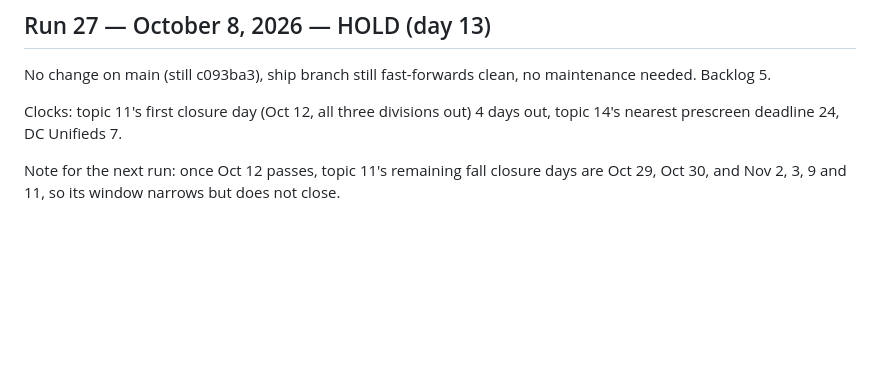
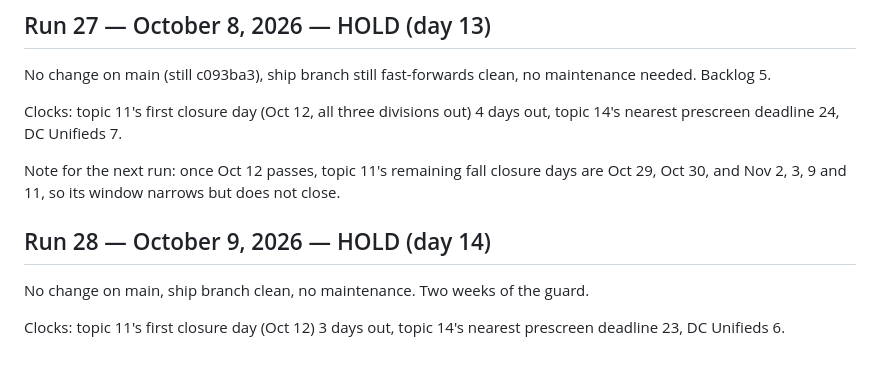
Before and after one commit to anthonycmn/novapawebsite, a Markdown page: .claude/authority-engine/scoreboard.md, the part around the change. Drawn GitHub-style; blank space fills up the shorter version.

```diff
--- a/.claude/authority-engine/scoreboard.md
+++ b/.claude/authority-engine/scoreboard.md
@@ -1297,3 +1297,10 @@ out, topic 14's nearest prescreen deadline 24, DC Unifieds 7.
 Note for the next run: once Oct 12 passes, topic 11's remaining fall closure
 days are Oct 29, Oct 30, and Nov 2, 3, 9 and 11, so its window narrows but does
 not close.
+
+## Run 28 — October 9, 2026 — HOLD (day 14)
+
+No change on main, ship branch clean, no maintenance. Two weeks of the guard.
+
+Clocks: topic 11's first closure day (Oct 12) 3 days out, topic 14's nearest
+prescreen deadline 23, DC Unifieds 6.
```
Also changed, not shown: .claude/authority-engine/QUEUE.md (+6 -6 lines).
